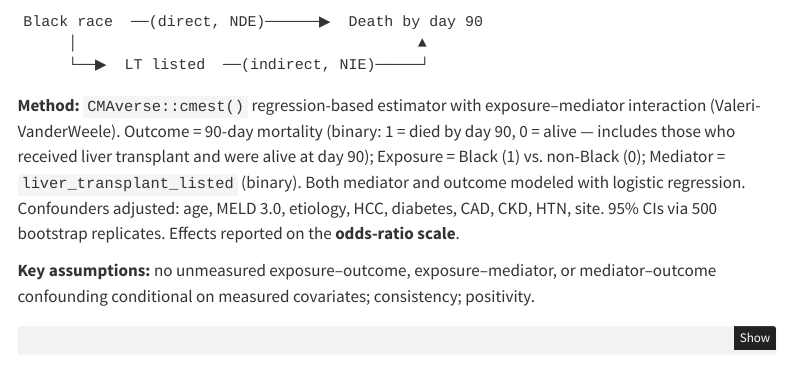
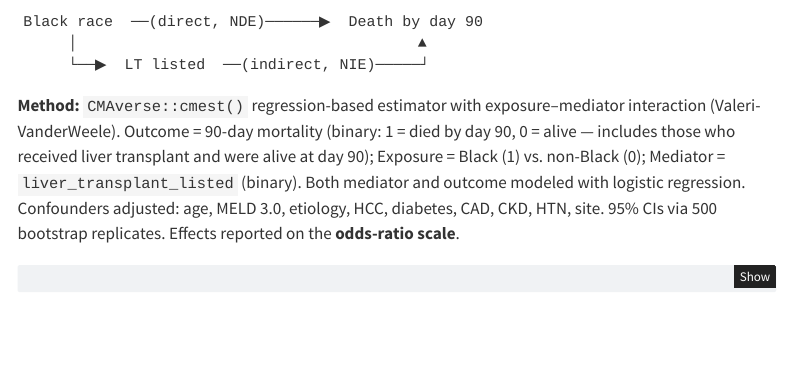
Before and after one commit to Tianqi-Ouyang/Terli-Race, a Quarto document (revision.qmd): the page in a window 1100 px wide, from 7150 px down. Rendered offline with R 4.5, knitr and Pandoc in place of Quarto, with nearby package versions; some code elsewhere in the file could not run offline; menus at the side of the page are left out.

Commit message:
Remove key assumptions block from mediation section

````diff
--- a/revision.qmd
+++ b/revision.qmd
@@ -449,8 +449,6 @@ Black race  ──(direct, NDE)──────▶  Death by day 90
 
 **Method:** `CMAverse::cmest()` regression-based estimator with exposure–mediator interaction (Valeri-VanderWeele). Outcome = 90-day mortality (binary: 1 = died by day 90, 0 = alive — includes those who received liver transplant and were alive at day 90); Exposure = Black (1) vs. non-Black (0); Mediator = `liver_transplant_listed` (binary). Both mediator and outcome modeled with logistic regression. Confounders adjusted: age, MELD 3.0, etiology, HCC, diabetes, CAD, CKD, HTN, site. 95% CIs via 500 bootstrap replicates. Effects reported on the **odds-ratio scale**.
 
-**Key assumptions:** no unmeasured exposure–outcome, exposure–mediator, or mediator–outcome confounding conditional on measured covariates; consistency; positivity.
-
 ```{r mediation-setup}
 library(CMAverse)
 
````
Also changed, not shown: docs/search.json, 1 other file.
